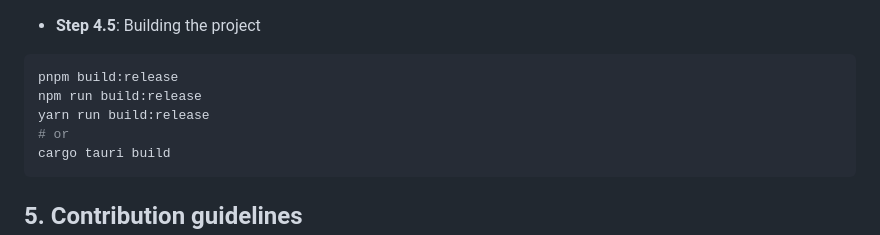
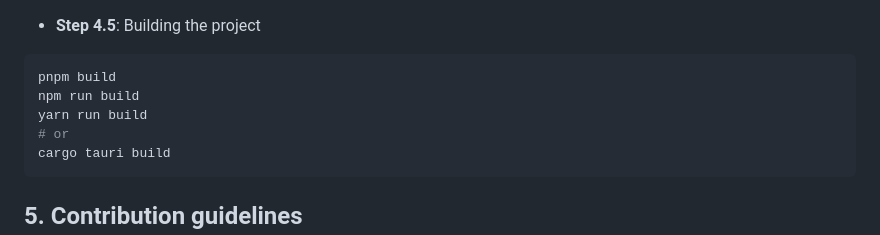
Before and after one commit to Phoeenix05/Sakura, a Markdown page: README.md, the part around the change. Drawn GitHub-style.

Commit message:
more fixes: corrected build instructions

````diff
--- a/README.md
+++ b/README.md
@@ -65,9 +65,9 @@ Install [Pocketbase's](https://pocketbase.io/) latest version from [GitHub](http
 
 - **Step 4.5**: Building the project
 ```zsh
-pnpm build:release
-npm run build:release
-yarn run build:release
+pnpm build
+npm run build
+yarn run build
 # or
 cargo tauri build
 ```
````
